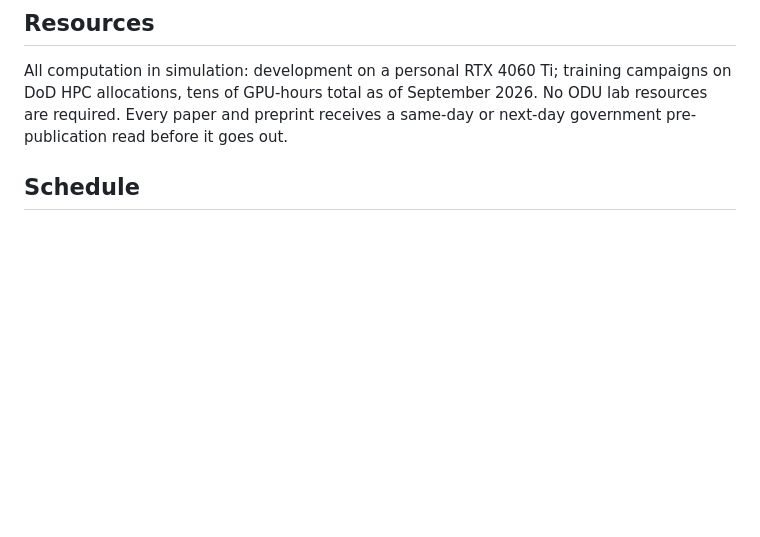
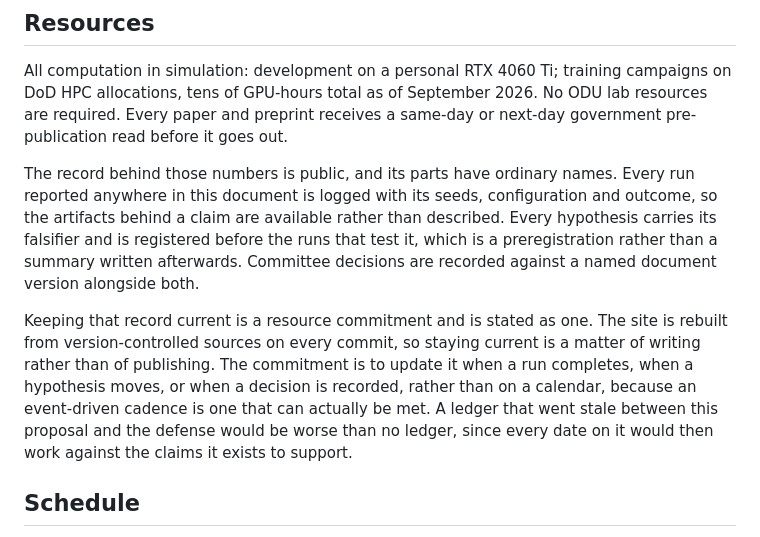
Before and after one commit to jeffrichley/phd, a Markdown page: content/proposal.md, the part around the change. GitHub-like rendering; blank space fills up the shorter version.

Commit message:
content(S1.11): name the site's practices, and commit to its upkeep
phd-lab#49. DRAFT, NOT DEPLOYED. Jeff reads the rendered text first.

His framing was "I'm wowing them with the site. I need to shut down
doubt", and the doubt is substantially a vocabulary problem. The site's
features are not novelties: a hypothesis tracker with falsifiers and
statuses is a preregistration, and a live run ledger is an
artifact-availability claim. Said in those words, "he built a website"
becomes "he preregistered his hypotheses and made his artifacts
available."

So the first paragraph names them, once, inside the feasibility argument,
without arguing for the site or defending the format. The advisor asked
for it; a defence would imply a challenge nobody has made.

The standing claims are named WITHOUT their numbers. The ticket's
adoption figure and badging references came from a research pass I cannot
source from here, and its own caveat says to name the practice rather
than restate an unsourceable number. The novelty claim for the decision
record is also left unstated for the same reason.

The second paragraph makes upkeep an explicit resource commitment,
because a live ledger that goes stale between proposal and defense is the
one real attack on this approach: it is a public timestamped record of
the author stopping, and every date then works against him. Volunteering
it converts the attackable property into foresight.

The cadence is event-driven rather than calendared, on purpose: update
when a run completes, a hypothesis moves, or a decision is recorded. A
promise of daily updates would be the same overclaiming defect one layer
up, and this one can actually be met.

Anchors unchanged at 13, references at 15, zero build warnings, no em
dashes, nothing else in S1.11 moved.

```diff
--- a/content/proposal.md
+++ b/content/proposal.md
@@ -311,6 +311,21 @@ on DoD HPC allocations, tens of GPU-hours total as of September 2026. No ODU
 lab resources are required. Every paper and preprint receives a same-day or next-day government
 pre-publication read before it goes out.
 
+The record behind those numbers is public, and its parts have ordinary names. Every run
+reported anywhere in this document is logged with its seeds, configuration and outcome, so
+the artifacts behind a claim are available rather than described. Every hypothesis carries
+its falsifier and is registered before the runs that test it, which is a preregistration
+rather than a summary written afterwards. Committee decisions are recorded against a named
+document version alongside both.
+
+Keeping that record current is a resource commitment and is stated as one. The site is
+rebuilt from version-controlled sources on every commit, so staying current is a matter of
+writing rather than of publishing. The commitment is to update it when a run completes,
+when a hypothesis moves, or when a decision is recorded, rather than on a calendar, because
+an event-driven cadence is one that can actually be met. A ledger that went stale between
+this proposal and the defense would be worse than no ledger, since every date on it would
+then work against the claims it exists to support.
+
 ## Schedule
 
 Two clocks run on this degree and this section states both rather than averaging them.
```
